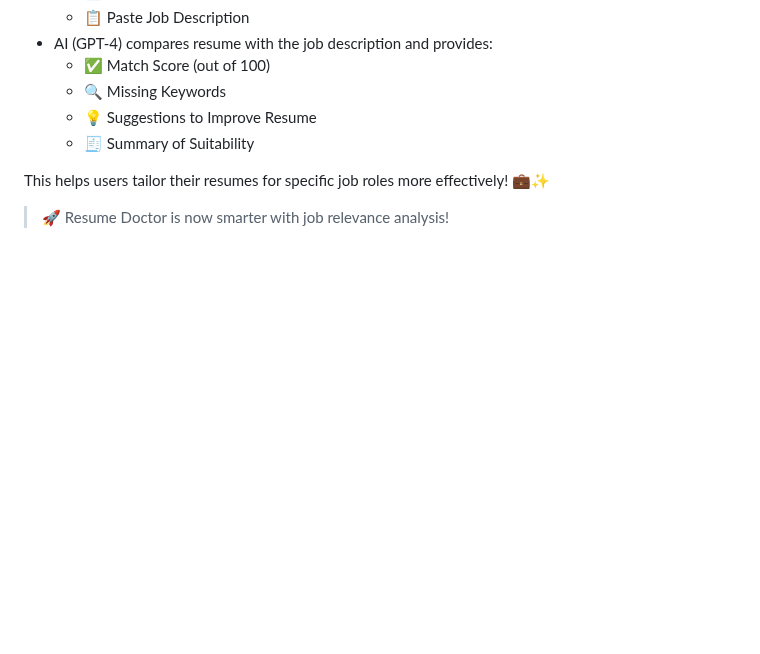
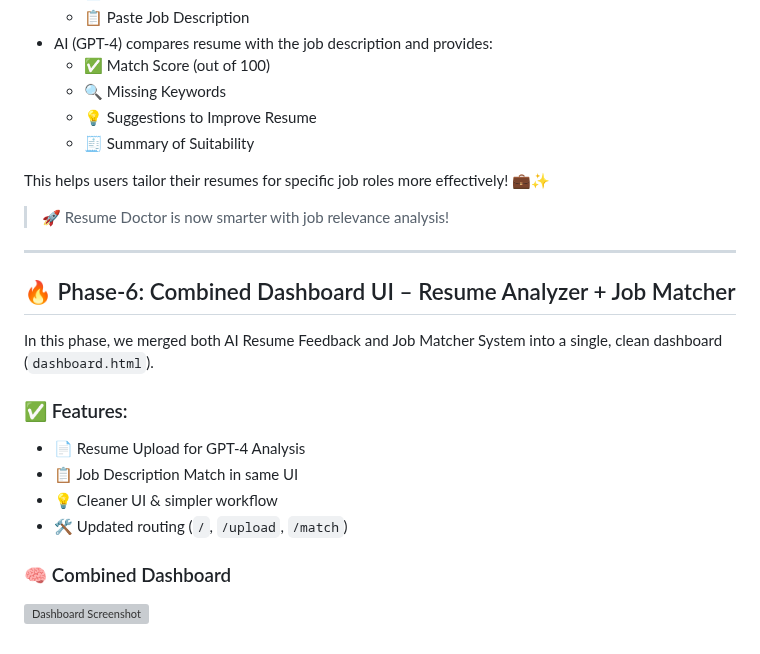
Before and after one commit to varunvamsich/resume-doctor, a Markdown page: README.md, the part around the change. Rendered like a GitHub page; blank space fills up the shorter version; grey boxes are pictures that could not be loaded.

Commit message:
📝 Updated README with Phase-6: Combined Dashboard

```diff
--- a/README.md
+++ b/README.md
@@ -128,3 +128,16 @@ In this phase, we deployed Resume Doctor to the internet using **Render.com (Fre
 This helps users tailor their resumes for specific job roles more effectively! 💼✨
 
 > 🚀 Resume Doctor is now smarter with job relevance analysis!
+---
+
+## 🔥 Phase-6: Combined Dashboard UI – Resume Analyzer + Job Matcher
+
+In this phase, we merged both AI Resume Feedback and Job Matcher System into a single, clean dashboard (`dashboard.html`).
+
+### ✅ Features:
+- 📄 Resume Upload for GPT-4 Analysis
+- 📋 Job Description Match in same UI
+- 💡 Cleaner UI & simpler workflow
+- 🛠️ Updated routing (`/`, `/upload`, `/match`)
+### 🧠 Combined Dashboard
+![Dashboard Screenshot](screenshots/dashboard_combined.png)
```
